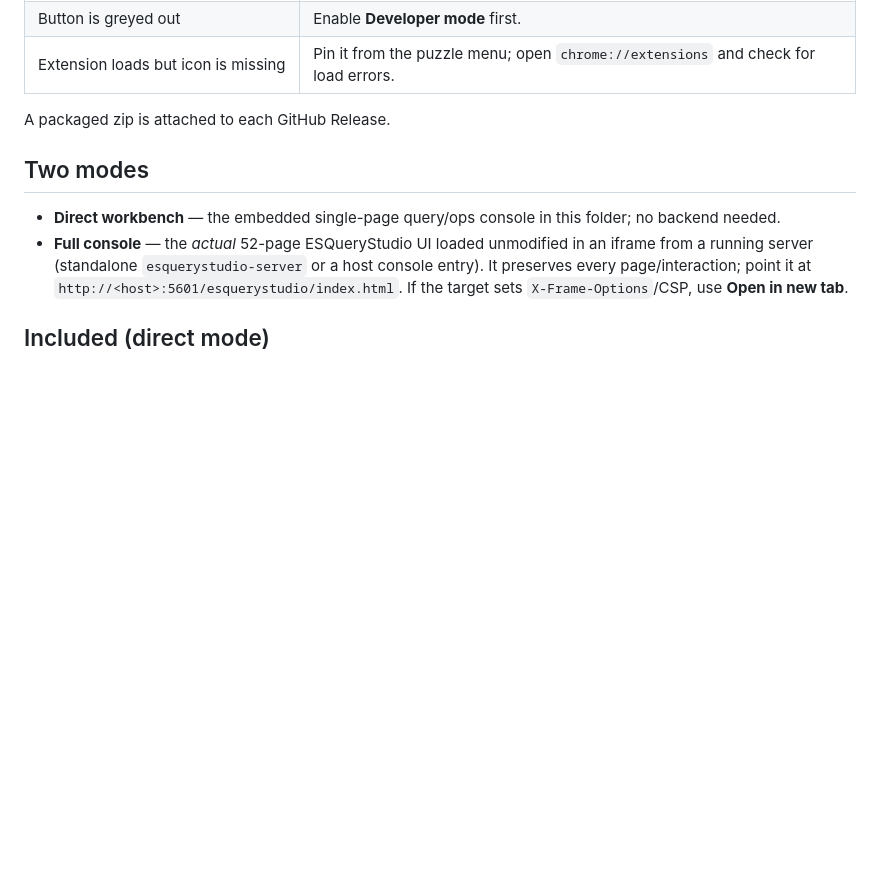
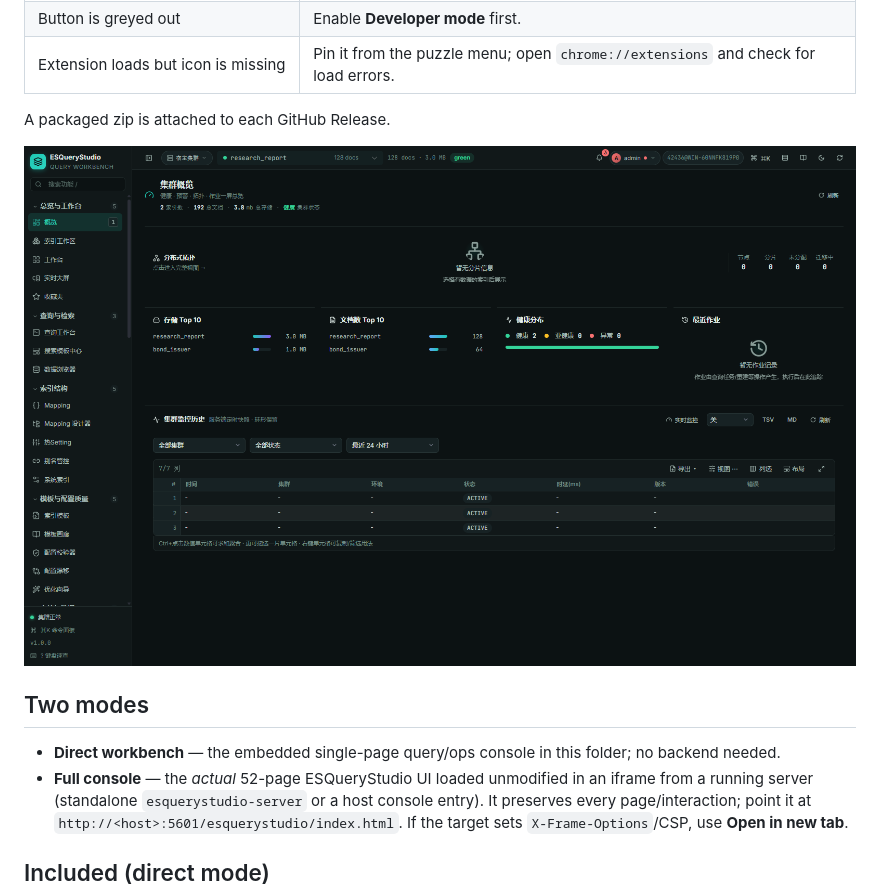
Before and after one commit to dengmeiluan/es-rebuild-spring-boot-starter, a Markdown page: extensions/chrome/README.md, the part around the change. Rendered like a GitHub page; pictures changed too: docs/screenshots/extension-full-console.png (added); blank space fills up the shorter version.

```diff
--- a/extensions/chrome/README.md
+++ b/extensions/chrome/README.md
@@ -27,6 +27,8 @@ not need server-side orchestration.
 | Extension loads but icon is missing | Pin it from the puzzle menu; open `chrome://extensions` and check for load errors. |
 
 A packaged zip is attached to each GitHub Release.
+
+![Full console inside the extension](../../docs/screenshots/extension-full-console.png)
 
 ## Two modes
 
```
Also changed, not shown: README.md (+3 -1 lines), README_EN.md (+3 -1 lines).
